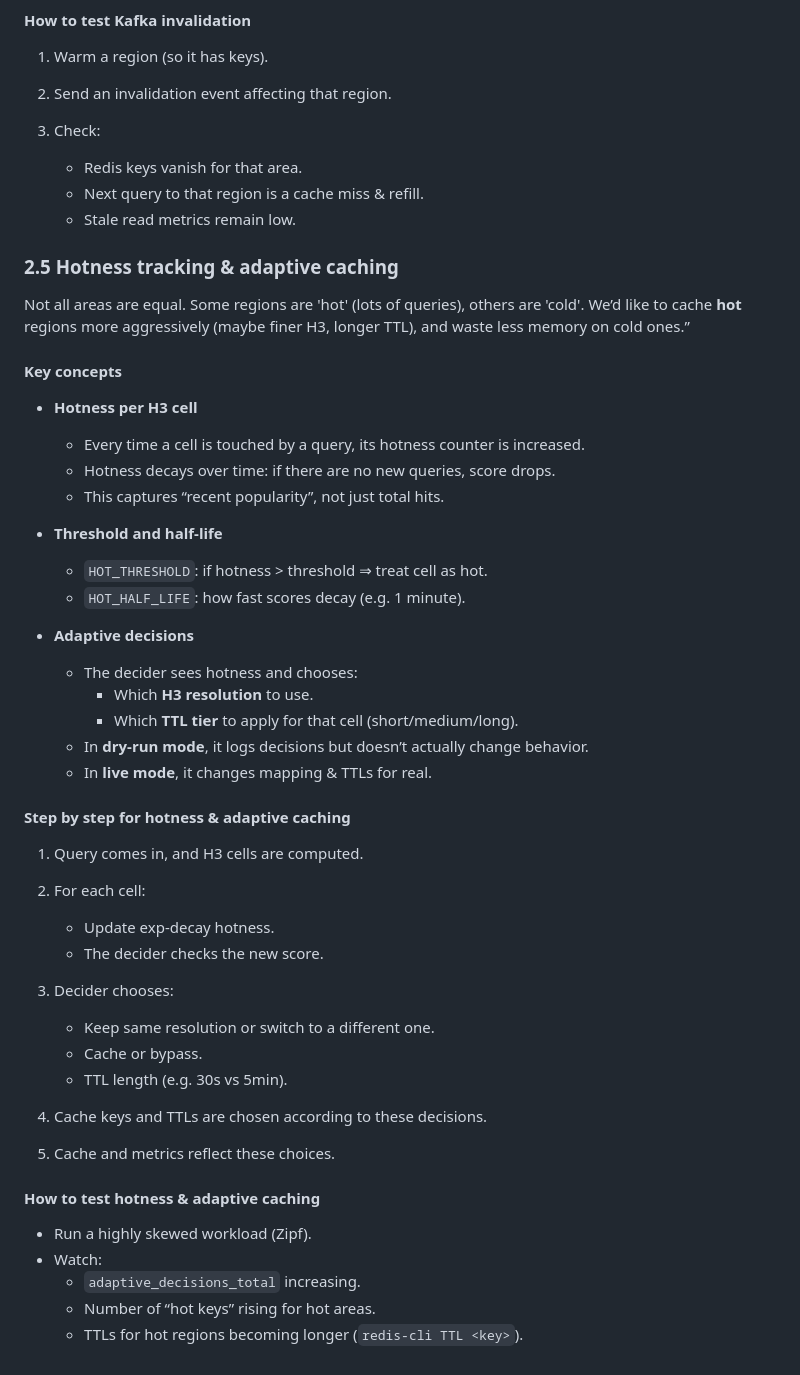
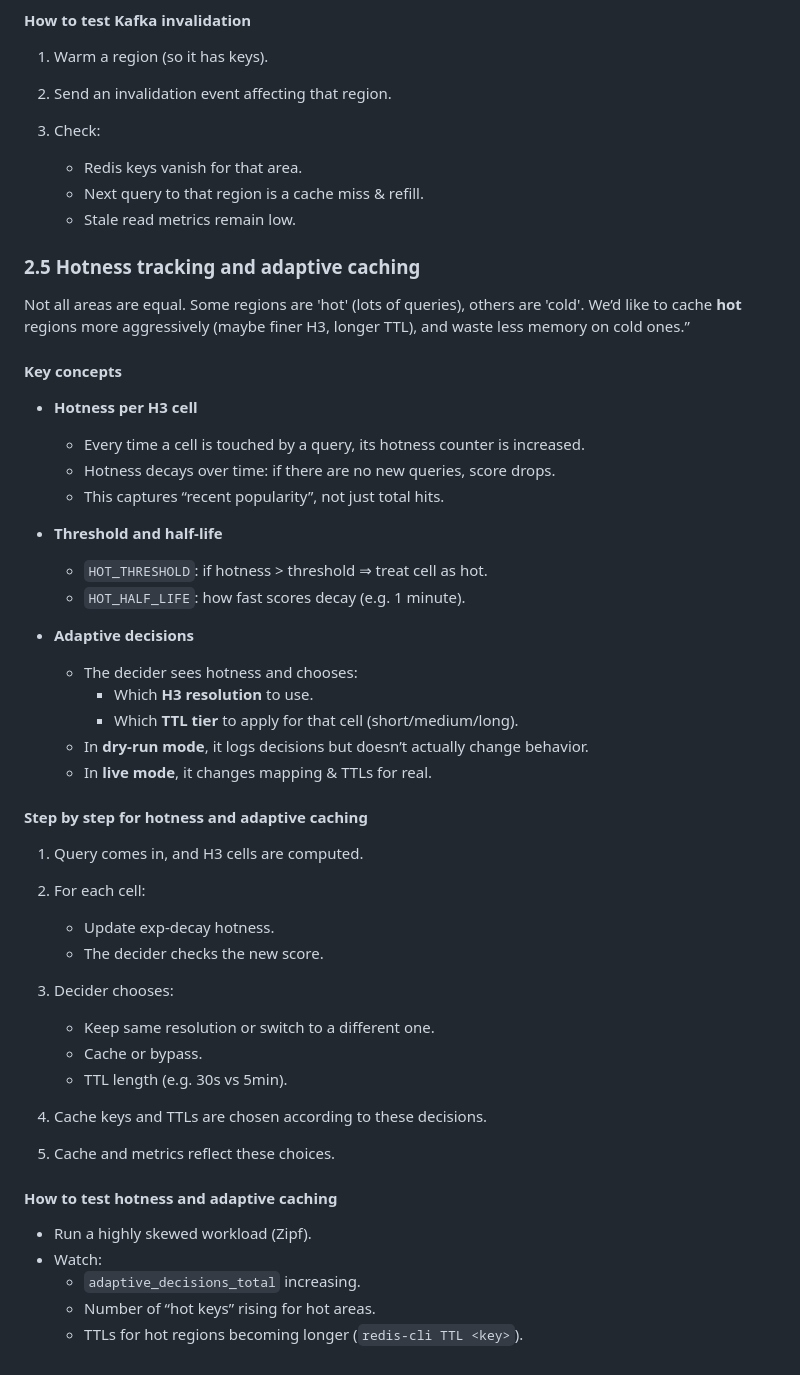
Before and after one commit to mohammed-shakir/h3-spatial-cache, a Markdown page: docs/SCENARIOS.md, the part around the change printed below. Rendered like a GitHub page.

```diff
--- a/docs/SCENARIOS.md
+++ b/docs/SCENARIOS.md
@@ -331,11 +356,11 @@ Example event gets sent into Kafka:
 2. Send an invalidation event affecting that region.
 
 3. Check:
-   * Redis keys vanish for that area.
-   * Next query to that region is a cache miss & refill.
-   * Stale read metrics remain low.
+   - Redis keys vanish for that area.
+   - Next query to that region is a cache miss & refill.
+   - Stale read metrics remain low.
 
-### 2.5 Hotness tracking & adaptive caching
+### 2.5 Hotness tracking and adaptive caching
 
 Not all areas are equal. Some regions are 'hot' (lots of queries),
 others are 'cold'. We’d like to cache **hot** regions more aggressively
@@ -343,46 +368,46 @@ others are 'cold'. We’d like to cache **hot** regions more aggressively
 
 #### Key concepts
 
-* **Hotness per H3 cell**
+- **Hotness per H3 cell**
 
-  * Every time a cell is touched by a query, its hotness counter is increased.
-  * Hotness decays over time: if there are no new queries, score drops.
-  * This captures “recent popularity”, not just total hits.
+  - Every time a cell is touched by a query, its hotness counter is increased.
+  - Hotness decays over time: if there are no new queries, score drops.
+  - This captures “recent popularity”, not just total hits.
 
-* **Threshold and half-life**
+- **Threshold and half-life**
 
-  * `HOT_THRESHOLD`: if hotness > threshold ⇒ treat cell as hot.
-  * `HOT_HALF_LIFE`: how fast scores decay (e.g. 1 minute).
+  - `HOT_THRESHOLD`: if hotness > threshold ⇒ treat cell as hot.
+  - `HOT_HALF_LIFE`: how fast scores decay (e.g. 1 minute).
 
-* **Adaptive decisions**
+- **Adaptive decisions**
 
-  * The decider sees hotness and chooses:
-    * Which **H3 resolution** to use.
-    * Which **TTL tier** to apply for that cell (short/medium/long).
-  * In **dry-run mode**, it logs decisions but doesn’t actually change behavior.
-  * In **live mode**, it changes mapping & TTLs for real.
+  - The decider sees hotness and chooses:
+    - Which **H3 resolution** to use.
+    - Which **TTL tier** to apply for that cell (short/medium/long).
+  - In **dry-run mode**, it logs decisions but doesn’t actually change behavior.
+  - In **live mode**, it changes mapping & TTLs for real.
 
-#### Step by step for hotness & adaptive caching
+#### Step by step for hotness and adaptive caching
 
 1. Query comes in, and H3 cells are computed.
 
 2. For each cell:
-    * Update exp-decay hotness.
-    * The decider checks the new score.
+    - Update exp-decay hotness.
+    - The decider checks the new score.
 
 3. Decider chooses:
-    * Keep same resolution or switch to a different one.
-    * Cache or bypass.
-    * TTL length (e.g. 30s vs 5min).
+    - Keep same resolution or switch to a different one.
+    - Cache or bypass.
+    - TTL length (e.g. 30s vs 5min).
 
 4. Cache keys and TTLs are chosen according to these decisions.
 
 5. Cache and metrics reflect these choices.
 
-#### How to test hotness & adaptive caching
+#### How to test hotness and adaptive caching
 
-* Run a highly skewed workload (Zipf).
-* Watch:
-  * `adaptive_decisions_total` increasing.
-  * Number of “hot keys” rising for hot areas.
-  * TTLs for hot regions becoming longer (`redis-cli TTL <key>`).
+- Run a highly skewed workload (Zipf).
+- Watch:
+  - `adaptive_decisions_total` increasing.
+  - Number of “hot keys” rising for hot areas.
+  - TTLs for hot regions becoming longer (`redis-cli TTL <key>`).
```
Also changed, not shown: other parts of docs/SCENARIOS.md (+76 -51 lines), docs/ARCHITECTURE.md (+177 -0 lines).
